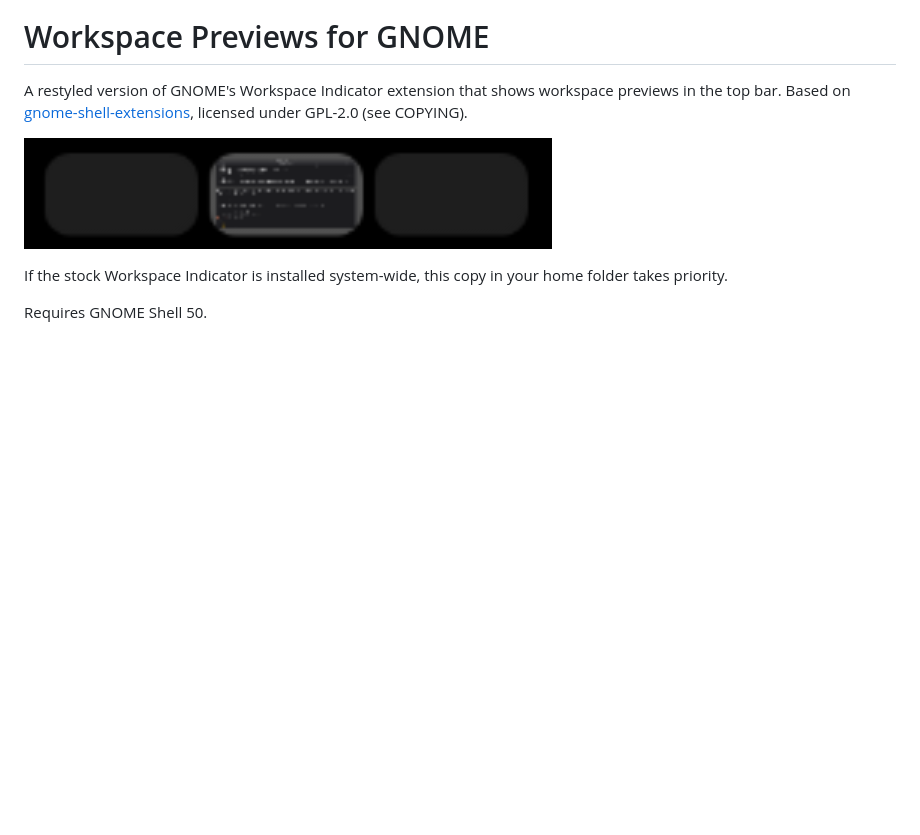
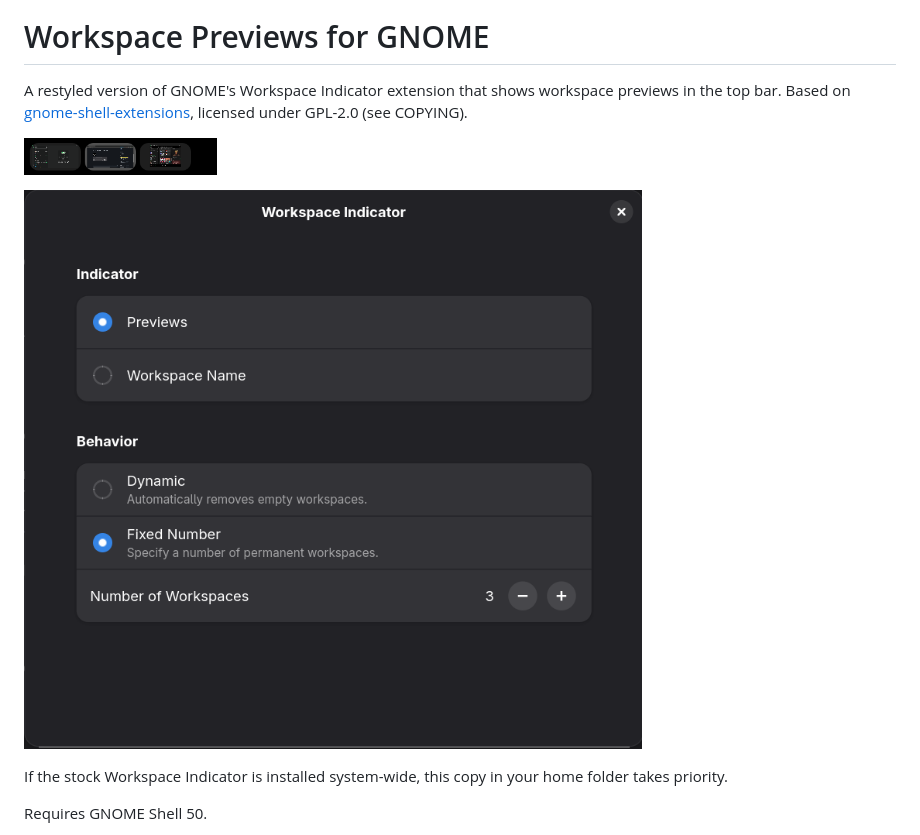
Before and after one commit to voidrlm/gnome-workspace-previews, a Markdown page: README.md, the part around the change. Rendered like a GitHub page; pictures changed too: screenshots/panel.png, screenshots/settings.png (added); blank space fills up the shorter version.

Commit message:
Add more screenshots

```diff
--- a/README.md
+++ b/README.md
@@ -3,6 +3,8 @@
 A restyled version of GNOME's Workspace Indicator extension that shows workspace previews in the top bar. Based on [gnome-shell-extensions](https://gitlab.gnome.org/GNOME/gnome-shell-extensions), licensed under GPL-2.0 (see COPYING).
 
 ![Workspace previews in the top bar](screenshots/panel.png)
+
+![Settings: previews or workspace names, dynamic or fixed workspaces](screenshots/settings.png)
 
 If the stock Workspace Indicator is installed system-wide, this copy in your home folder takes priority.
 
```
